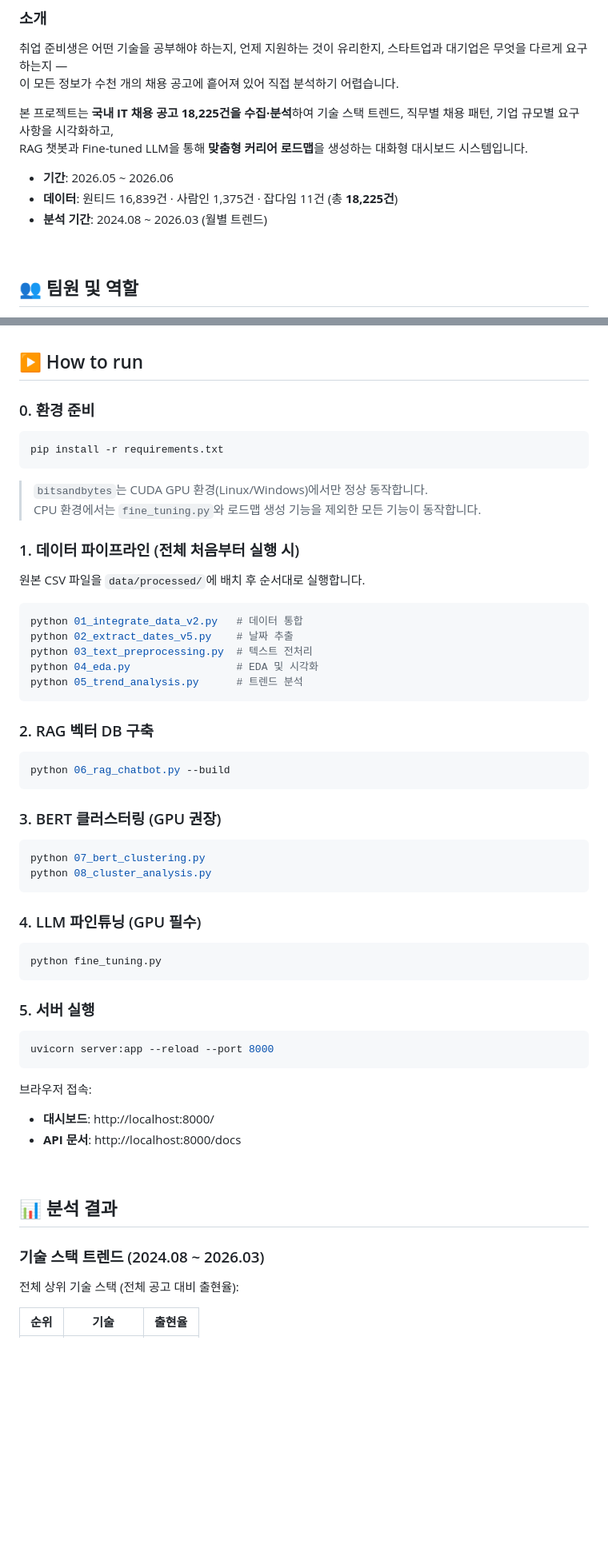
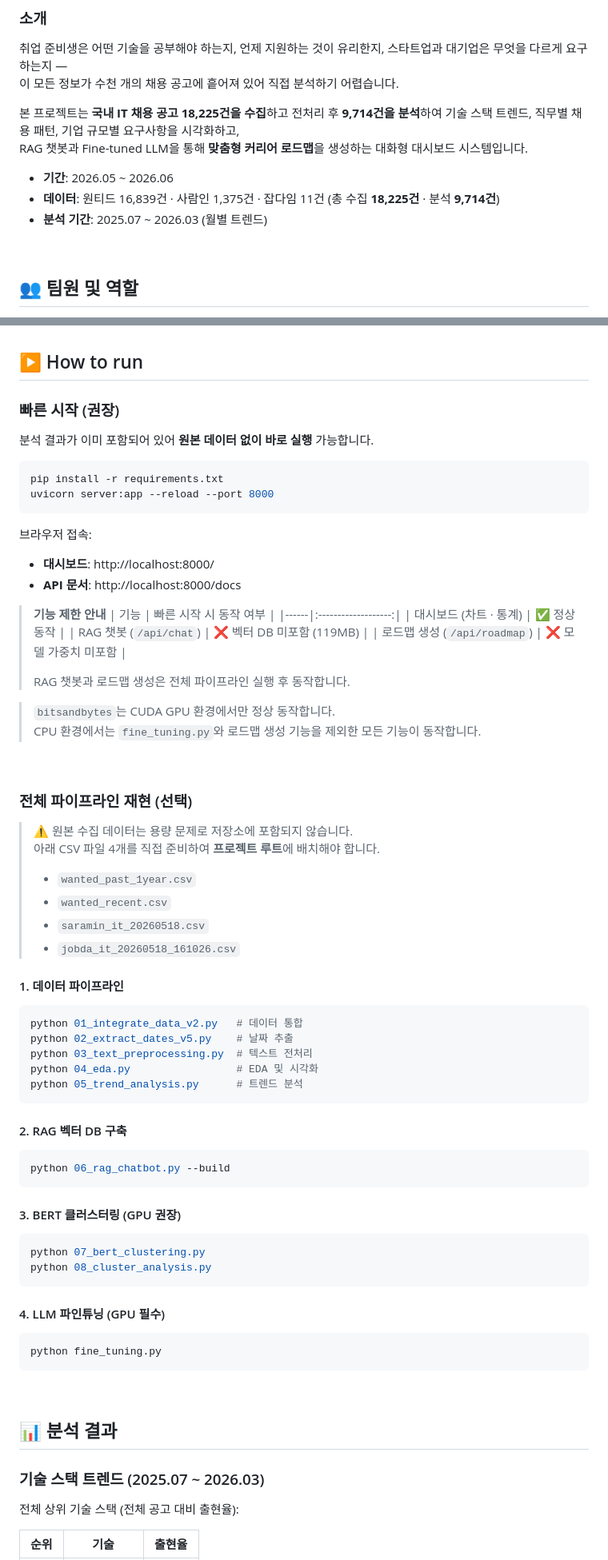
Before and after one commit to yeon-03/it-job-trend-analysis, a Markdown page: README.md, 2 parts joined by grey strips. Shown at 80% size. Drawn GitHub-style; blank space fills up the shorter version.

Commit message:
README 개선 및 로드맵 이미지 업데이트
- README: 빠른 시작 섹션 추가, 데이터 수 9,714건 / 분석 기간 수정
- README: RAG·로드맵 기능 제한 안내 추가
- README: RAG 챗봇 스크린샷 및 새 로드맵 이미지 2종 추가
- 기존 roadmap_ 이미지 3종 삭제
- 01_integrate_data_v2.py: 원본 파일 없을 때 친절한 에러 메시지 추가

Co-Authored-By: Claude Sonnet 4.6 <noreply@anthropic.com>

````diff
--- a/README.md
+++ b/README.md
@@ -22,12 +22,12 @@
 취업 준비생은 어떤 기술을 공부해야 하는지, 언제 지원하는 것이 유리한지, 스타트업과 대기업은 무엇을 다르게 요구하는지 —
 이 모든 정보가 수천 개의 채용 공고에 흩어져 있어 직접 분석하기 어렵습니다.
 
-본 프로젝트는 **국내 IT 채용 공고 18,225건을 수집·분석**하여 기술 스택 트렌드, 직무별 채용 패턴, 기업 규모별 요구사항을 시각화하고,
+본 프로젝트는 **국내 IT 채용 공고 18,225건을 수집**하고 전처리 후 **9,714건을 분석**하여 기술 스택 트렌드, 직무별 채용 패턴, 기업 규모별 요구사항을 시각화하고,
 RAG 챗봇과 Fine-tuned LLM을 통해 **맞춤형 커리어 로드맵**을 생성하는 대화형 대시보드 시스템입니다.
 
 - **기간**: 2026.05 ~ 2026.06
-- **데이터**: 원티드 16,839건 · 사람인 1,375건 · 잡다임 11건 (총 **18,225건**)
-- **분석 기간**: 2024.08 ~ 2026.03 (월별 트렌드)
+- **데이터**: 원티드 16,839건 · 사람인 1,375건 · 잡다임 11건 (총 수집 **18,225건** · 분석 **9,714건**)
+- **분석 기간**: 2025.07 ~ 2026.03 (월별 트렌드)
 
 <br>
 
@@ -147,18 +147,44 @@ RAG 챗봇과 Fine-tuned LLM을 통해 **맞춤형 커리어 로드맵**을 생
 
 ## ▶️ How to run
 
-### 0. 환경 준비
+### 빠른 시작 (권장)
+
+분석 결과가 이미 포함되어 있어 **원본 데이터 없이 바로 실행** 가능합니다.
 
 ```bash
 pip install -r requirements.txt
+uvicorn server:app --reload --port 8000
 ```
 
-> `bitsandbytes`는 CUDA GPU 환경(Linux/Windows)에서만 정상 동작합니다.
+브라우저 접속:
+- **대시보드**: http://localhost:8000/
+- **API 문서**: http://localhost:8000/docs
+
+> **기능 제한 안내**
+> | 기능 | 빠른 시작 시 동작 여부 |
+> |------|:-------------------:|
+> | 대시보드 (차트 · 통계) | ✅ 정상 동작 |
+> | RAG 챗봇 (`/api/chat`) | ❌ 벡터 DB 미포함 (119MB) |
+> | 로드맵 생성 (`/api/roadmap`) | ❌ 모델 가중치 미포함 |
+>
+> RAG 챗봇과 로드맵 생성은 전체 파이프라인 실행 후 동작합니다.
+
+> `bitsandbytes`는 CUDA GPU 환경에서만 정상 동작합니다.
 > CPU 환경에서는 `fine_tuning.py`와 로드맵 생성 기능을 제외한 모든 기능이 동작합니다.
 
-### 1. 데이터 파이프라인 (전체 처음부터 실행 시)
+<br>
 
-원본 CSV 파일을 `data/processed/`에 배치 후 순서대로 실행합니다.
+### 전체 파이프라인 재현 (선택)
+
+> ⚠️ 원본 수집 데이터는 용량 문제로 저장소에 포함되지 않습니다.
+> 아래 CSV 파일 4개를 직접 준비하여 **프로젝트 루트**에 배치해야 합니다.
+>
+> - `wanted_past_1year.csv`
+> - `wanted_recent.csv`
+> - `saramin_it_20260518.csv`
+> - `jobda_it_20260518_161026.csv`
+
+#### 1. 데이터 파이프라인
 
 ```bash
 python 01_integrate_data_v2.py   # 데이터 통합
@@ -168,40 +194,30 @@ python 04_eda.py                 # EDA 및 시각화
 python 05_trend_analysis.py      # 트렌드 분석
 ```
 
-### 2. RAG 벡터 DB 구축
+#### 2. RAG 벡터 DB 구축
 
 ```bash
 python 06_rag_chatbot.py --build
 ```
 
-### 3. BERT 클러스터링 (GPU 권장)
+#### 3. BERT 클러스터링 (GPU 권장)
 
 ```bash
 python 07_bert_clustering.py
 python 08_cluster_analysis.py
 ```
 
-### 4. LLM 파인튜닝 (GPU 필수)
+#### 4. LLM 파인튜닝 (GPU 필수)
 
 ```bash
 python fine_tuning.py
 ```
 
-### 5. 서버 실행
-
-```bash
-uvicorn server:app --reload --port 8000
-```
-
-브라우저 접속:
-- **대시보드**: http://localhost:8000/
-- **API 문서**: http://localhost:8000/docs
-
 <br>
 
 ## 📊 분석 결과
 
-### 기술 스택 트렌드 (2024.08 ~ 2026.03)
+### 기술 스택 트렌드 (2025.07 ~ 2026.03)
 
 전체 상위 기술 스택 (전체 공고 대비 출현율):
 
````
Also changed, not shown: other parts of README.md (+10 -0 lines), image.png, 6 other files.
